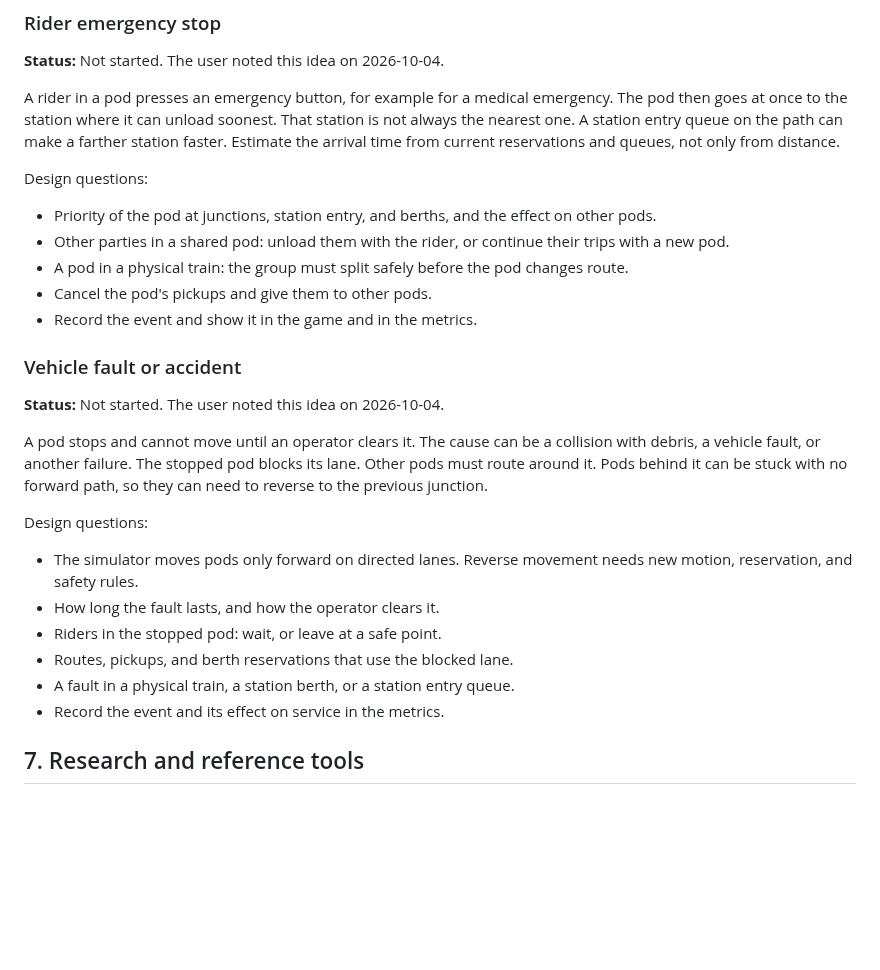
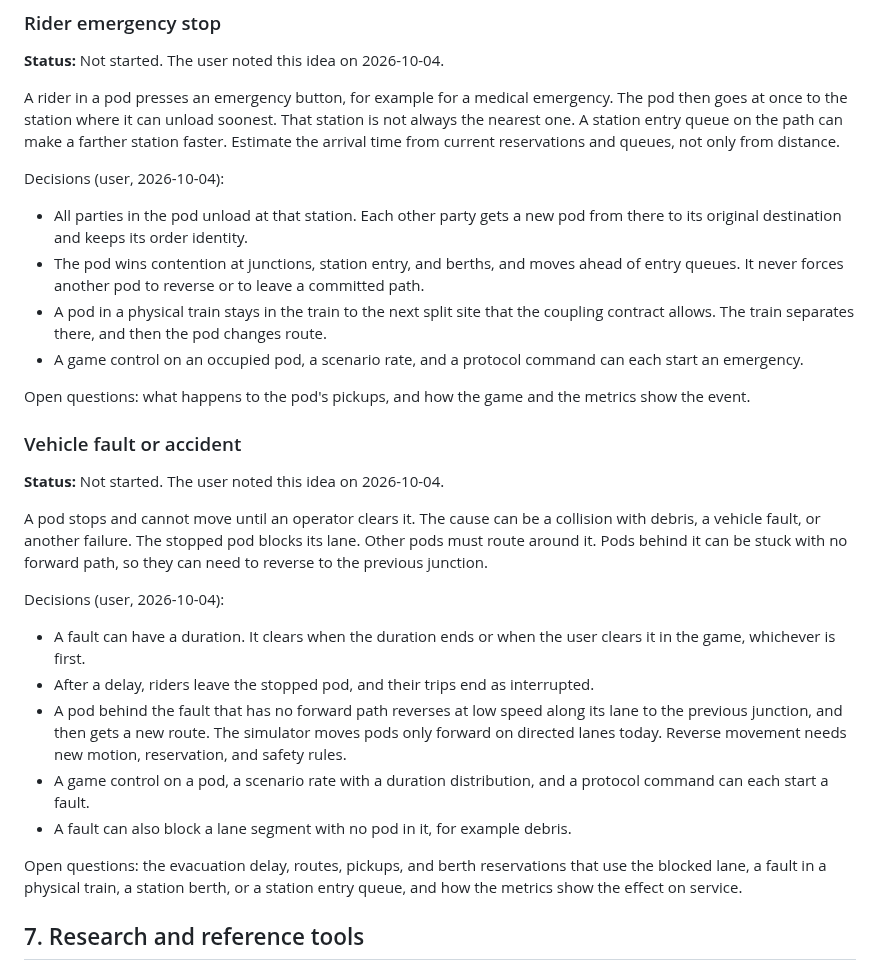
Before and after one commit to dotwaffle/podsim, a Markdown page: PROJECT_BRIEF.md, the part around the change. Rendered like a GitHub page; blank space fills up the shorter version.

Commit message:
brief: Record decisions for emergency and fault features
The user answered the main product questions for the rider emergency
and the vehicle fault ideas. Record the answers next to each idea, and
keep the questions that remain open.

```diff
--- a/PROJECT_BRIEF.md
+++ b/PROJECT_BRIEF.md
@@ -696,13 +696,17 @@ That station is not always the nearest one.
 A station entry queue on the path can make a farther station faster.
 Estimate the arrival time from current reservations and queues, not only from distance.
 
-Design questions:
+Decisions (user, 2026-10-04):
 
-- Priority of the pod at junctions, station entry, and berths, and the effect on other pods.
-- Other parties in a shared pod: unload them with the rider, or continue their trips with a new pod.
-- A pod in a physical train: the group must split safely before the pod changes route.
-- Cancel the pod's pickups and give them to other pods.
-- Record the event and show it in the game and in the metrics.
+- All parties in the pod unload at that station.
+  Each other party gets a new pod from there to its original destination and keeps its order identity.
+- The pod wins contention at junctions, station entry, and berths, and moves ahead of entry queues.
+  It never forces another pod to reverse or to leave a committed path.
+- A pod in a physical train stays in the train to the next split site that the coupling contract allows.
+  The train separates there, and then the pod changes route.
+- A game control on an occupied pod, a scenario rate, and a protocol command can each start an emergency.
+
+Open questions: what happens to the pod's pickups, and how the game and the metrics show the event.
 
 ### Vehicle fault or accident
 
@@ -715,15 +719,18 @@ The stopped pod blocks its lane.
 Other pods must route around it.
 Pods behind it can be stuck with no forward path, so they can need to reverse to the previous junction.
 
-Design questions:
+Decisions (user, 2026-10-04):
 
-- The simulator moves pods only forward on directed lanes.
+- A fault can have a duration.
+  It clears when the duration ends or when the user clears it in the game, whichever is first.
+- After a delay, riders leave the stopped pod, and their trips end as interrupted.
+- A pod behind the fault that has no forward path reverses at low speed along its lane to the previous junction, and then gets a new route.
+  The simulator moves pods only forward on directed lanes today.
   Reverse movement needs new motion, reservation, and safety rules.
-- How long the fault lasts, and how the operator clears it.
-- Riders in the stopped pod: wait, or leave at a safe point.
-- Routes, pickups, and berth reservations that use the blocked lane.
-- A fault in a physical train, a station berth, or a station entry queue.
-- Record the event and its effect on service in the metrics.
+- A game control on a pod, a scenario rate with a duration distribution, and a protocol command can each start a fault.
+- A fault can also block a lane segment with no pod in it, for example debris.
+
+Open questions: the evacuation delay, routes, pickups, and berth reservations that use the blocked lane, a fault in a physical train, a station berth, or a station entry queue, and how the metrics show the effect on service.
 
 ## 7. Research and reference tools
 
```
